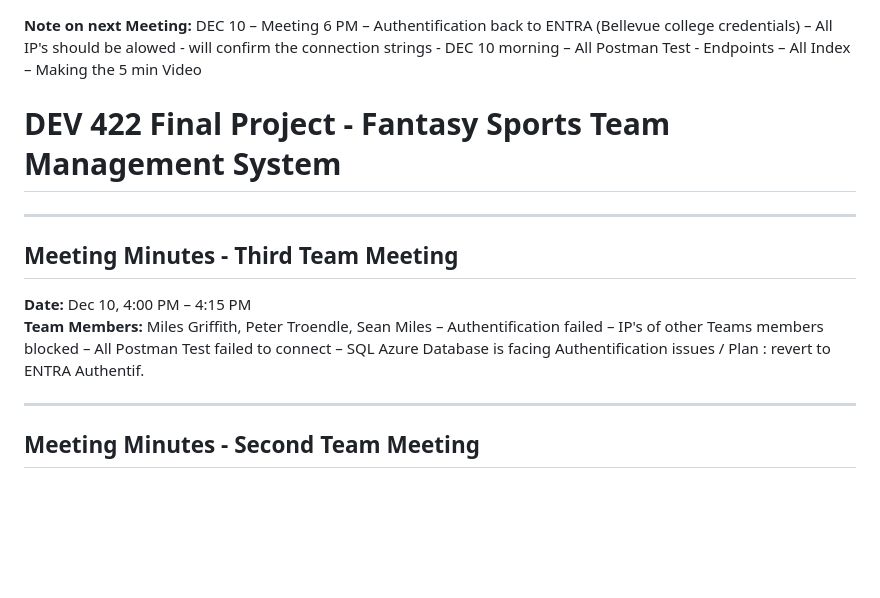
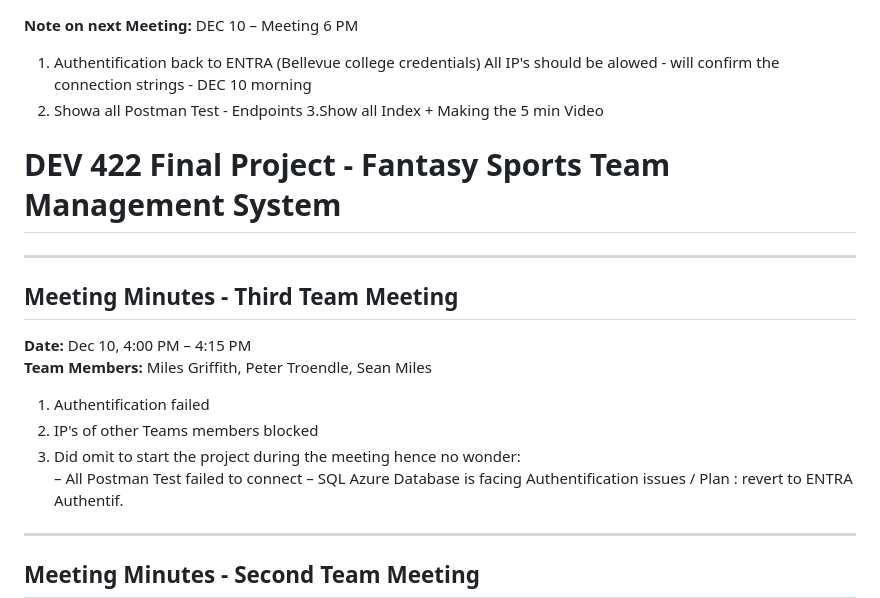
Before and after one commit to CrypticWaffles/DEV422-Final, a Markdown page: README.md, the part around the change. GitHub-like rendering; blank space fills up the shorter version.

Commit message:
Revise meeting notes in README.md
Reformatted meeting notes for clarity and consistency.

```diff
--- a/README.md
+++ b/README.md
@@ -1,10 +1,8 @@
 
 **Note on next Meeting:** DEC 10 – Meeting 6 PM
-  – Authentification back to ENTRA (Bellevue college credentials)
-  – All IP's should be alowed - will confirm the connection strings - DEC 10 morning
-  – All Postman Test - Endpoints
-  – All Index
-  – Making the 5 min Video
+  1. Authentification back to ENTRA (Bellevue college credentials) All IP's should be alowed - will confirm the connection strings - DEC 10 morning
+  2. Showa all Postman Test - Endpoints
+  3.Show all Index + Making the 5 min Video
 
 # DEV 422 Final Project - Fantasy Sports Team Management System
 
@@ -13,8 +11,9 @@
 ## Meeting Minutes - Third Team Meeting
 **Date:** Dec 10, 4:00 PM – 4:15 PM
 **Team Members:** Miles Griffith, Peter Troendle, Sean Miles
-  – Authentification failed
-  – IP's of other Teams members blocked
+  1. Authentification failed
+  2. IP's of other Teams members blocked
+  3. Did omit to start the project during the meeting hence no wonder:
   – All Postman Test failed to connect
   – SQL Azure Database is facing Authentification issues / Plan : revert to ENTRA Authentif.
 
```
